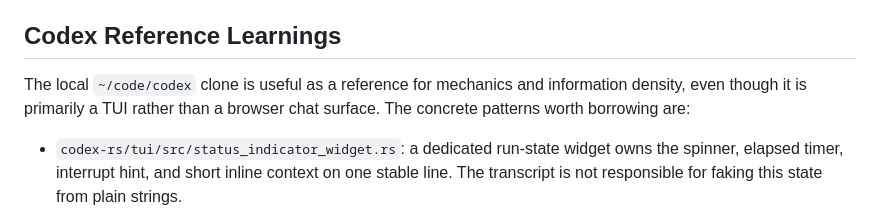
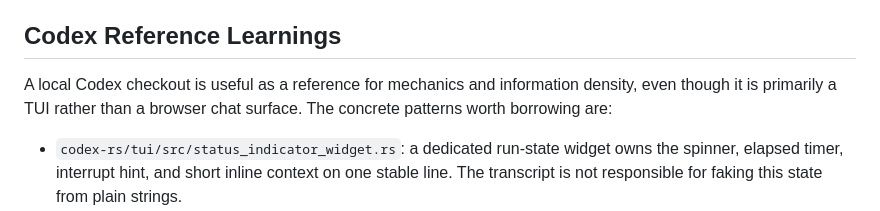
Before and after one commit to gikl-ai/scienceswarm, a Markdown page: docs/chat-speed-openclaw-tui-plan.md, the part around one of its changes. Drawn GitHub-style.

```diff
--- a/docs/chat-speed-openclaw-tui-plan.md
+++ b/docs/chat-speed-openclaw-tui-plan.md
@@ -110,9 +110,9 @@ thinking and activity panels. It must:
 
 ## Codex Reference Learnings
 
-The local `~/code/codex` clone is useful as a reference for mechanics and
-information density, even though it is primarily a TUI rather than a browser
-chat surface. The concrete patterns worth borrowing are:
+A local Codex checkout is useful as a reference for mechanics and information
+density, even though it is primarily a TUI rather than a browser chat surface.
+The concrete patterns worth borrowing are:
 
 - `codex-rs/tui/src/status_indicator_widget.rs`: a dedicated run-state widget
   owns the spinner, elapsed timer, interrupt hint, and short inline context on
```
Also changed, not shown: other parts of docs/chat-speed-openclaw-tui-plan.md (+61 -0 lines).
